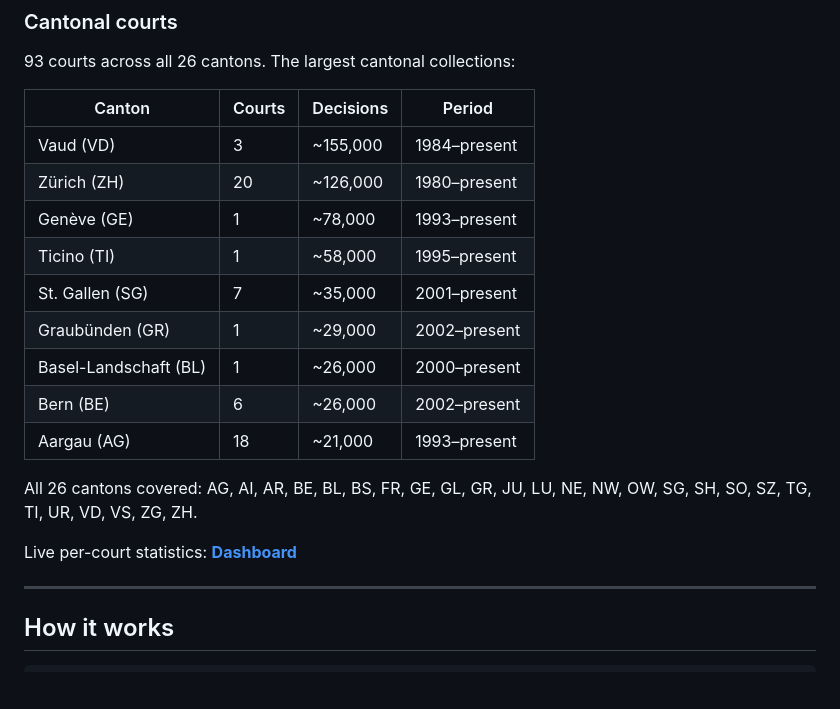
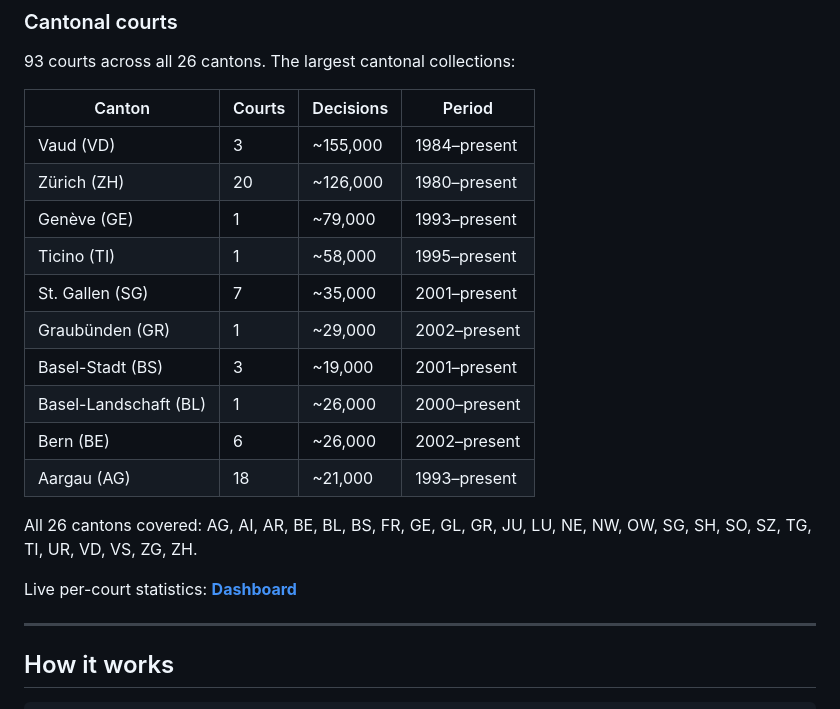
Before and after one commit to jonashertner/caselaw-repo-1, a Markdown page: README.md, the part around one of its changes. Rendered like a GitHub page; blank space fills up the shorter version.

Commit message:
docs: update README with opencaselaw.ch URLs and current stats
Co-Authored-By: Claude Opus 4.6 <noreply@anthropic.com>

```diff
--- a/README.md
+++ b/README.md
@@ -422,10 +422,11 @@ Full schema definition: [`models.py`](models.py)
 |--------|--------|-----------|--------|
 | Vaud (VD) | 3 | ~155,000 | 1984–present |
 | Zürich (ZH) | 20 | ~126,000 | 1980–present |
-| Genève (GE) | 1 | ~78,000 | 1993–present |
+| Genève (GE) | 1 | ~79,000 | 1993–present |
 | Ticino (TI) | 1 | ~58,000 | 1995–present |
 | St. Gallen (SG) | 7 | ~35,000 | 2001–present |
 | Graubünden (GR) | 1 | ~29,000 | 2002–present |
+| Basel-Stadt (BS) | 3 | ~19,000 | 2001–present |
 | Basel-Landschaft (BL) | 1 | ~26,000 | 2000–present |
 | Bern (BE) | 6 | ~26,000 | 2002–present |
 | Aargau (AG) | 18 | ~21,000 | 1993–present |
```
Also changed, not shown: other parts of README.md (+4 -4 lines).
